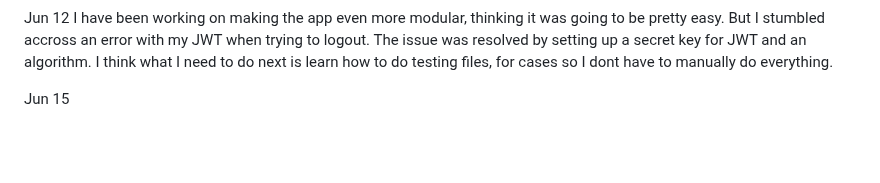
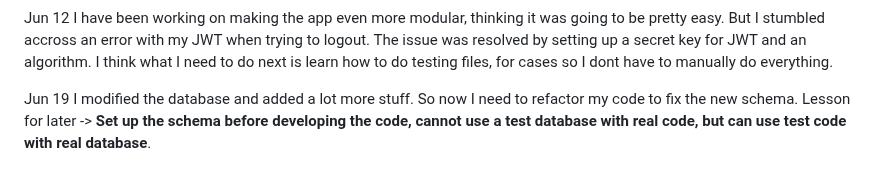
Before and after one commit to Vestigialmars5/TMS-Project, a Markdown page: PROCESS_DOCUMENTATION.md, the part around the change. Drawn GitHub-style; blank space fills up the shorter version.

```diff
--- a/PROCESS_DOCUMENTATION.md
+++ b/PROCESS_DOCUMENTATION.md
@@ -628,4 +628,5 @@ Jun 12
 I have been working on making the app even more modular, thinking it was going to be pretty easy. But I stumbled accross an error with my JWT when trying to logout. The issue was resolved by setting up a secret key for JWT and an algorithm.
 I think what I need to do next is learn how to do testing files, for cases so I dont have to manually do everything.
 
-Jun 15
+Jun 19
+I modified the database and added a lot more stuff. So now I need to refactor my code to fix the new schema. Lesson for later -> **Set up the schema before developing the code, cannot use a test database with real code, but can use test code with real database**.
```
